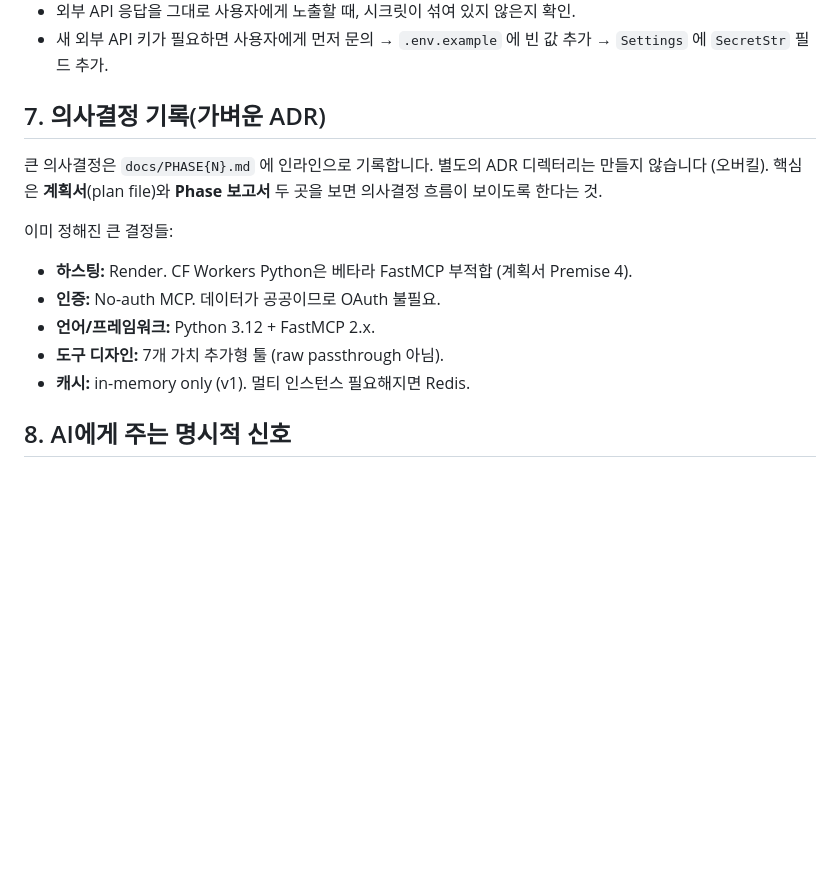
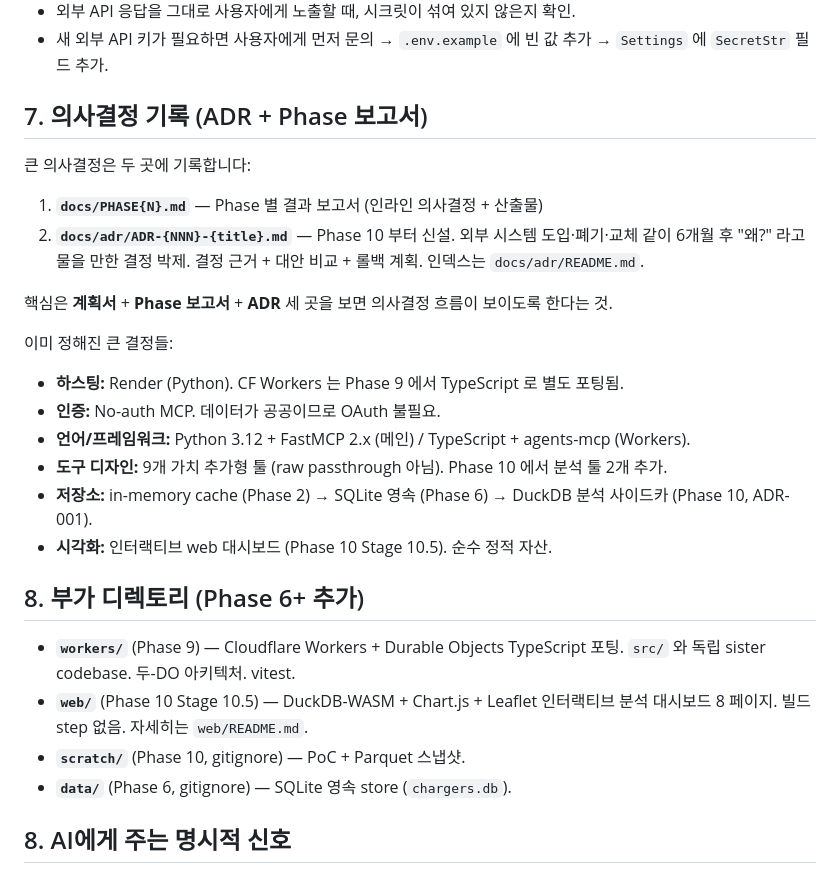
Before and after one commit to BokEumEom/ev-mcp-kr, a Markdown page: docs/ARCHITECTURE.md, the part around the change. Rendered like a GitHub page; blank space fills up the shorter version.

```diff
--- a/docs/ARCHITECTURE.md
+++ b/docs/ARCHITECTURE.md
@@ -102,17 +102,30 @@ ev_mcp/
 - 외부 API 응답을 그대로 사용자에게 노출할 때, 시크릿이 섞여 있지 않은지 확인.
 - 새 외부 API 키가 필요하면 사용자에게 먼저 문의 → `.env.example` 에 빈 값 추가 → `Settings` 에 `SecretStr` 필드 추가.
 
-## 7. 의사결정 기록(가벼운 ADR)
+## 7. 의사결정 기록 (ADR + Phase 보고서)
 
-큰 의사결정은 `docs/PHASE{N}.md` 에 인라인으로 기록합니다. 별도의 ADR 디렉터리는 만들지 않습니다 (오버킬). 핵심은 **계획서**(plan file)와 **Phase 보고서** 두 곳을 보면 의사결정 흐름이 보이도록 한다는 것.
+큰 의사결정은 두 곳에 기록합니다:
+
+1. **`docs/PHASE{N}.md`** — Phase 별 결과 보고서 (인라인 의사결정 + 산출물)
+2. **`docs/adr/ADR-{NNN}-{title}.md`** — Phase 10 부터 신설. 외부 시스템 도입·폐기·교체 같이 6개월 후 "왜?" 라고 물을 만한 결정 박제. 결정 근거 + 대안 비교 + 롤백 계획. 인덱스는 `docs/adr/README.md`.
+
+핵심은 **계획서** + **Phase 보고서** + **ADR** 세 곳을 보면 의사결정 흐름이 보이도록 한다는 것.
 
 이미 정해진 큰 결정들:
 
-- **하스팅:** Render. CF Workers Python은 베타라 FastMCP 부적합 (계획서 Premise 4).
+- **하스팅:** Render (Python). CF Workers 는 Phase 9 에서 TypeScript 로 별도 포팅됨.
 - **인증:** No-auth MCP. 데이터가 공공이므로 OAuth 불필요.
-- **언어/프레임워크:** Python 3.12 + FastMCP 2.x.
-- **도구 디자인:** 7개 가치 추가형 툴 (raw passthrough 아님).
-- **캐시:** in-memory only (v1). 멀티 인스턴스 필요해지면 Redis.
+- **언어/프레임워크:** Python 3.12 + FastMCP 2.x (메인) / TypeScript + agents-mcp (Workers).
+- **도구 디자인:** 9개 가치 추가형 툴 (raw passthrough 아님). Phase 10 에서 분석 툴 2개 추가.
+- **저장소:** in-memory cache (Phase 2) → SQLite 영속 (Phase 6) → DuckDB 분석 사이드카 (Phase 10, ADR-001).
+- **시각화:** 인터랙티브 web 대시보드 (Phase 10 Stage 10.5). 순수 정적 자산.
+
+## 8. 부가 디렉토리 (Phase 6+ 추가)
+
+- **`workers/`** (Phase 9) — Cloudflare Workers + Durable Objects TypeScript 포팅. `src/` 와 독립 sister codebase. 두-DO 아키텍처. vitest.
+- **`web/`** (Phase 10 Stage 10.5) — DuckDB-WASM + Chart.js + Leaflet 인터랙티브 분석 대시보드 8 페이지. 빌드 step 없음. 자세히는 `web/README.md`.
+- **`scratch/`** (Phase 10, gitignore) — PoC + Parquet 스냅샷.
+- **`data/`** (Phase 6, gitignore) — SQLite 영속 store (`chargers.db`).
 
 ## 8. AI에게 주는 명시적 신호
 
```
Also changed, not shown: CLAUDE.md (+16 -6 lines), README.md (+34 -3 lines).
